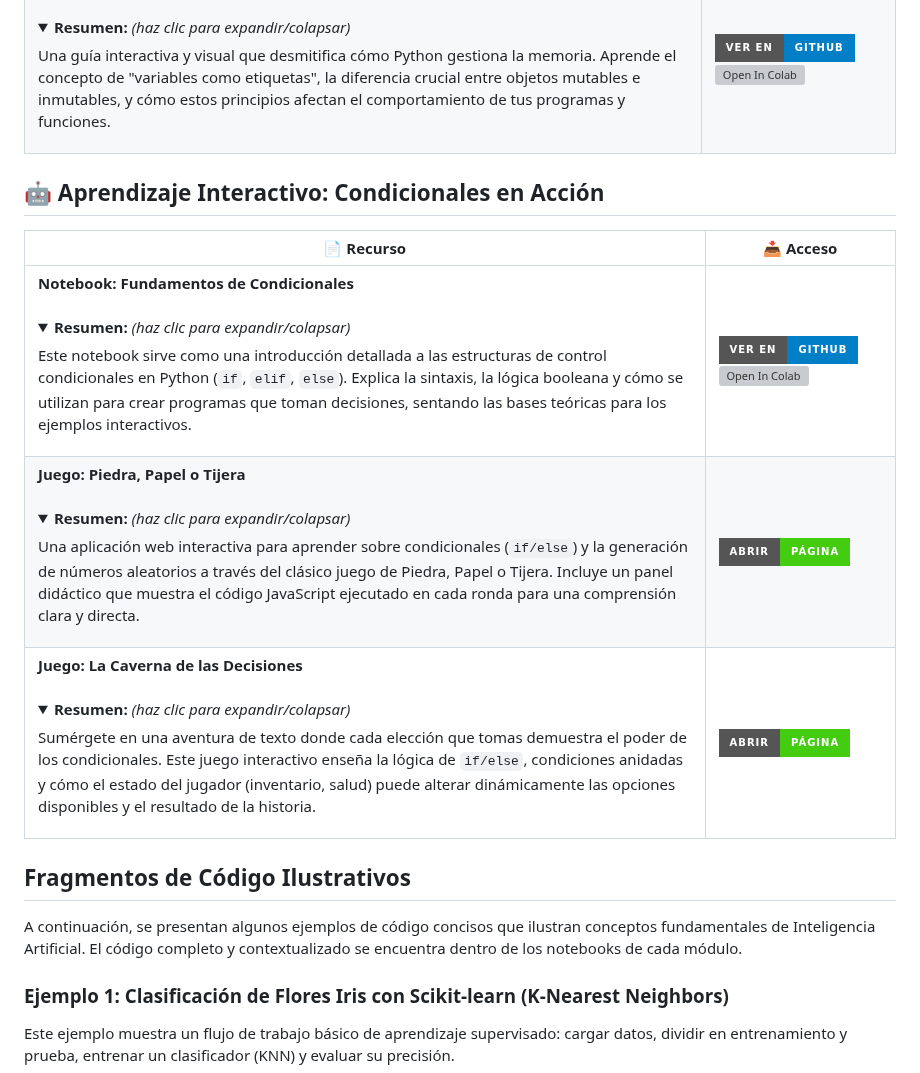
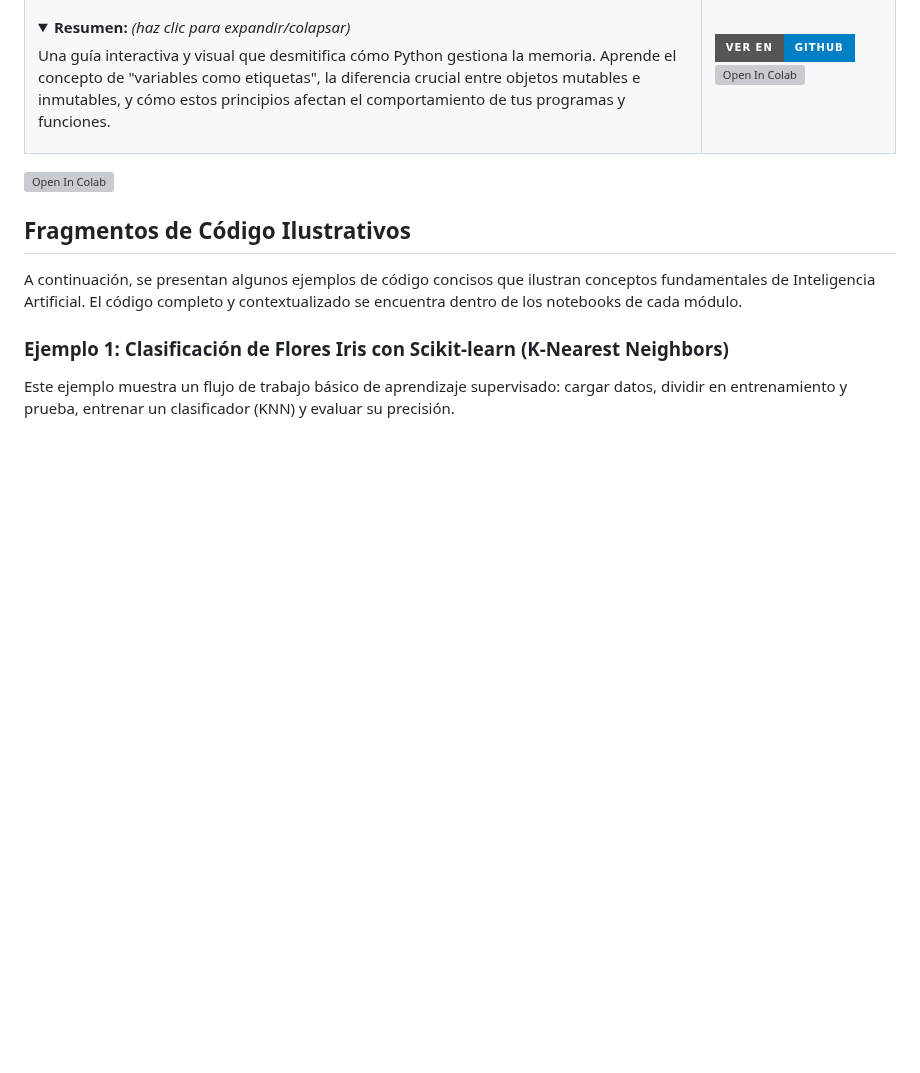
Before and after one commit to sgevatschnaider/IA-Teoria-Practica-Aplicaciones-, a Markdown page: README.md, the part around the change. GitHub-like rendering; folded sections open; badges without logos; blank space fills up the shorter version; grey boxes are pictures that could not be loaded.

```diff
--- a/README.md
+++ b/README.md
@@ -151,13 +151,7 @@ Puedes abrir y ejecutar los notebooks en Google Colab directamente desde aquí:
 | **Conjuntos (Sets): Únicos y Operaciones Matemáticas** <br><br> <details><summary><strong>Resumen:</strong> <em>(haz clic para expandir/colapsar)</em></summary><p>Domina los conjuntos para manejar colecciones de elementos únicos. Este notebook explora cómo eliminar duplicados fácilmente y realiza operaciones matemáticas de conjuntos (unión, intersección, diferencia) de manera increíblemente eficiente.</p></details> | [![Ver en GitHub](https://img.shields.io/badge/Ver%20en-GitHub-blue?style=for-the-badge&logo=github)](https://github.com/sgevatschnaider/IA-Teoria-Practica/blob/81ab132b273e35f0f2d7fe8dd75ad7df384828af/notebooks/Estructura_de_datos_set_.ipynb) [![Open In Colab](https://colab.research.google.com/assets/colab-badge.svg)](https://colab.research.google.com/github/sgevatschnaider/IA-Teoria-Practica/blob/main/notebooks/Estructura_de_datos_set_.ipynb) |
 | **Gestión de Memoria: El Modelo Mental Correcto** <br><br> <details><summary><strong>Resumen:</strong> <em>(haz clic para expandir/colapsar)</em></summary><p>Una guía interactiva y visual que desmitifica cómo Python gestiona la memoria. Aprende el concepto de "variables como etiquetas", la diferencia crucial entre objetos mutables e inmutables, y cómo estos principios afectan el comportamiento de tus programas y funciones.</p></details> | [![Ver en GitHub](https://img.shields.io/badge/Ver%20en-GitHub-blue?style=for-the-badge&logo=github)](https://github.com/sgevatschnaider/IA-Teoria-Practica/blob/ac8a97fa99739b1547d67570de2b6f973b13b5f3/notebooks/Estructura_de_datos_y_memoria_en_python.ipynb) [![Open In Colab](https://colab.research.google.com/assets/colab-badge.svg)](https://colab.research.google.com/github/sgevatschnaider/IA-Teoria-Practica/blob/main/notebooks/Estructura_de_datos_y_memoria_en_python.ipynb) |
 
-## 🤖 Aprendizaje Interactivo: Condicionales en Acción
-
-| 📄 Recurso                                                                                                                                                                                                                                                                                                                                                                                              | 📥 Acceso                                                                                                                                                                                                                                                                                                                                                                                                                                                                                                                          |
-|---------------------------------------------------------------------------------------------------------------------------------------------------------------------------------------------------------------------------------------------------------------------------------------------------------------------------------------------------------------------------------------------------------|------------------------------------------------------------------------------------------------------------------------------------------------------------------------------------------------------------------------------------------------------------------------------------------------------------------------------------------------------------------------------------------------------------------------------------------------------------------------------------------------------------------------------------|
-| **Notebook: Fundamentos de Condicionales** <br><br> <details><summary><strong>Resumen:</strong> <em>(haz clic para expandir/colapsar)</em></summary><p>Este notebook sirve como una introducción detallada a las estructuras de control condicionales en Python (`if`, `elif`, `else`). Explica la sintaxis, la lógica booleana y cómo se utilizan para crear programas que toman decisiones, sentando las bases teóricas para los ejemplos interactivos.</p></details> | [![Ver en GitHub](https://img.shields.io/badge/Ver%20en-GitHub-blue?style=for-the-badge&logo=github)](https://github.com/sgevatschnaider/IA-Teoria-Practica/blob/main/notebooks/Inteligencia_Artificial_Condicionales_.ipynb) [![Open In Colab](https://colab.research.google.com/assets/colab-badge.svg)](https://colab.research.google.com/github/sgevatschnaider/IA-Teoria-Practica/blob/main/notebooks/Inteligencia_Artificial_Condicionales_.ipynb) |
-| **Juego: Piedra, Papel o Tijera** <br><br> <details><summary><strong>Resumen:</strong> <em>(haz clic para expandir/colapsar)</em></summary><p>Una aplicación web interactiva para aprender sobre condicionales (`if/else`) y la generación de números aleatorios a través del clásico juego de Piedra, Papel o Tijera. Incluye un panel didáctico que muestra el código JavaScript ejecutado en cada ronda para una comprensión clara y directa.</p></details>                                  | [![Ver Página Web](https://img.shields.io/badge/Abrir-Página-brightgreen?style=for-the-badge&logo=html5)](https://sgevatschnaider.github.io/IA-Teoria-Practica/recursos/Piedra%20papel%20y%20tijera.html) |
-| **Juego: La Caverna de las Decisiones** <br><br> <details><summary><strong>Resumen:</strong> <em>(haz clic para expandir/colapsar)</em></summary><p>Sumérgete en una aventura de texto donde cada elección que tomas demuestra el poder de los condicionales. Este juego interactivo enseña la lógica de `if/else`, condiciones anidadas y cómo el estado del jugador (inventario, salud) puede alterar dinámicamente las opciones disponibles y el resultado de la historia.</p></details>                          | [![Ver Página Web](https://img.shields.io/badge/Abrir-Página-brightgreen?style=for-the-badge&logo=html5)](https://sgevatschnaider.github.io/IA-Teoria-Practica/recursos/La%20caverna%20de%20las%20decisiones.html)        |
+[![Open In Colab](URL_de_la_imagen)](URL_del_enlace)
 
 ## **Fragmentos de Código Ilustrativos**
 
```
